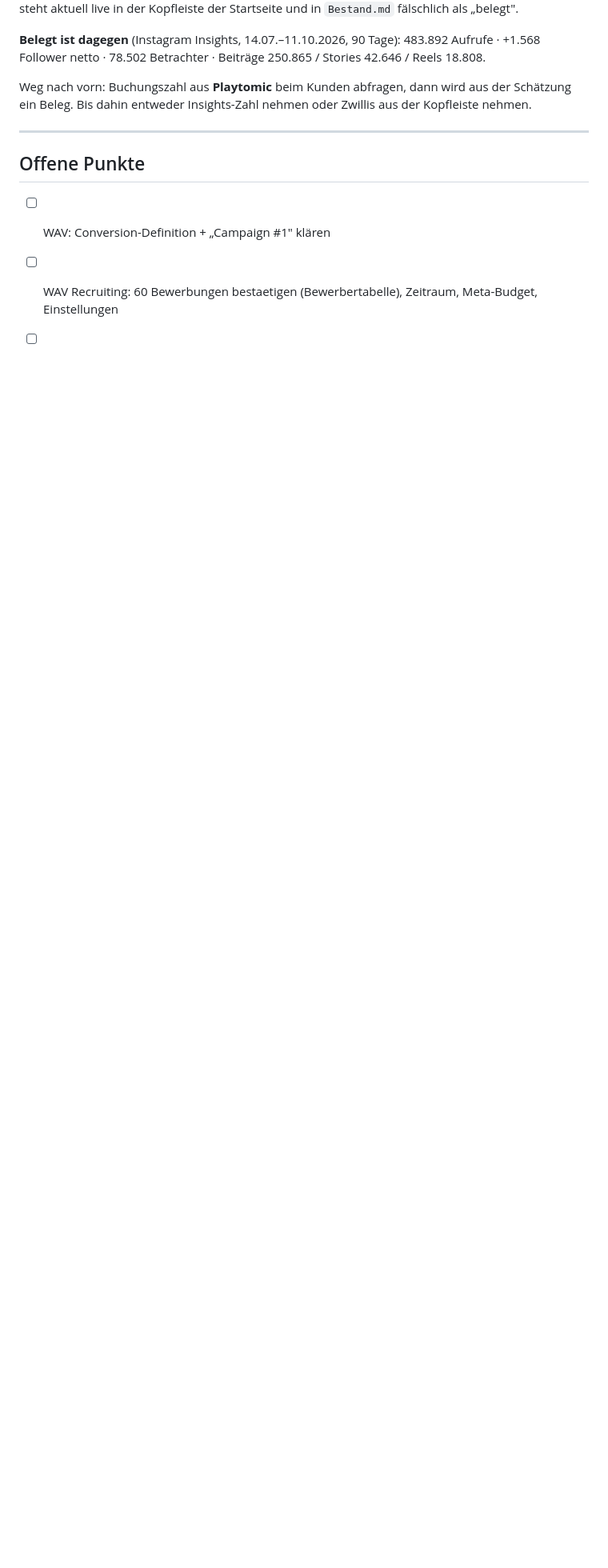
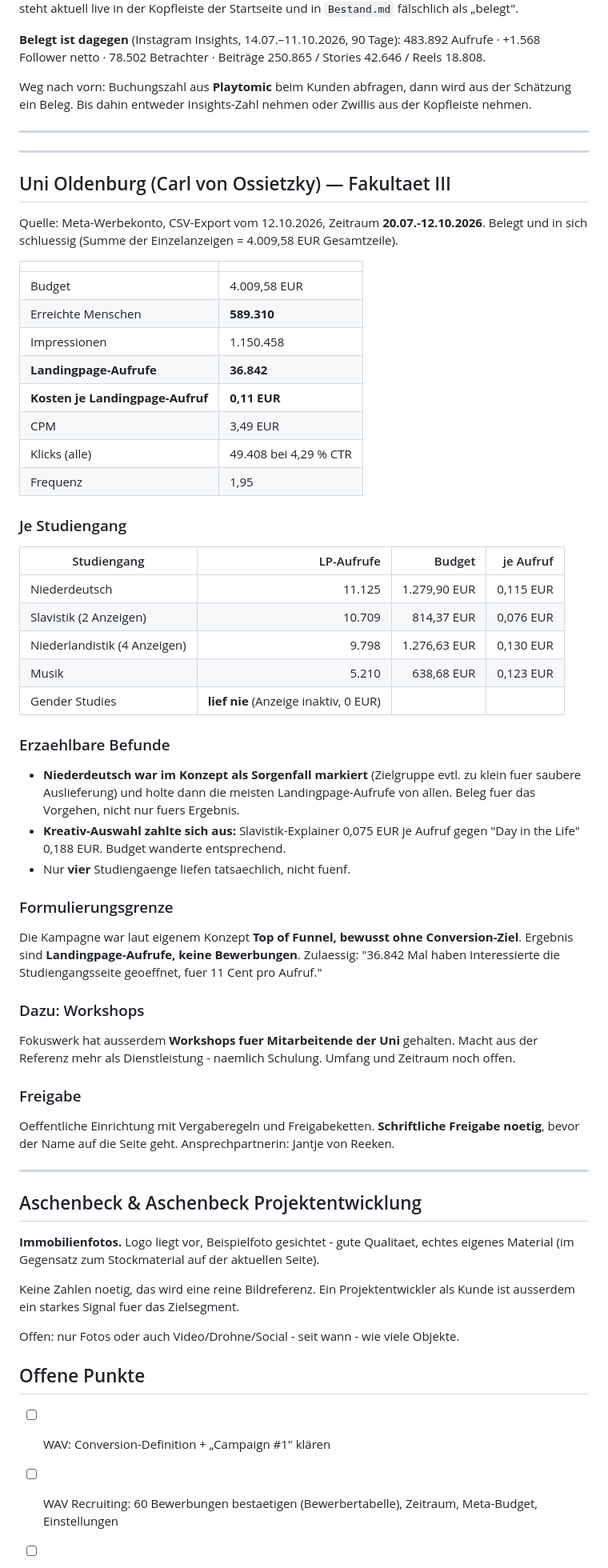
Before and after one commit to Fokuswerk/Fokuswerk-Website-Tool, a Markdown page: Website Framer Fokuswerk/Fallstudien-Material.md, the part around one of its changes. Shown at 80% size. Rendered like a GitHub page; blank space fills up the shorter version.

Commit message:
Uni Oldenburg und Aschenbeck ergaenzt, Uni-Zahlen aus dem Meta-Export gerechnet
Co-Authored-By: Claude Opus 5 <noreply@anthropic.com>

```diff
--- a/Website Framer Fokuswerk/Fallstudien-Material.md
+++ b/Website Framer Fokuswerk/Fallstudien-Material.md
@@ -116,6 +118,67 @@ ein Beleg. Bis dahin entweder Insights-Zahl nehmen oder Zwillis aus der Kopfleis
 
 ---
 
+---
+
+## Uni Oldenburg (Carl von Ossietzky) — Fakultaet III
+
+Quelle: Meta-Werbekonto, CSV-Export vom 12.10.2026, Zeitraum **20.07.-12.10.2026**.
+Belegt und in sich schluessig (Summe der Einzelanzeigen = 4.009,58 EUR Gesamtzeile).
+
+| | |
+|---|---|
+| Budget | 4.009,58 EUR |
+| Erreichte Menschen | **589.310** |
+| Impressionen | 1.150.458 |
+| **Landingpage-Aufrufe** | **36.842** |
+| **Kosten je Landingpage-Aufruf** | **0,11 EUR** |
+| CPM | 3,49 EUR |
+| Klicks (alle) | 49.408 bei 4,29 % CTR |
+| Frequenz | 1,95 |
+
+### Je Studiengang
+
+| Studiengang | LP-Aufrufe | Budget | je Aufruf |
+|---|---:|---:|---:|
+| Niederdeutsch | 11.125 | 1.279,90 EUR | 0,115 EUR |
+| Slavistik (2 Anzeigen) | 10.709 | 814,37 EUR | 0,076 EUR |
+| Niederlandistik (4 Anzeigen) | 9.798 | 1.276,63 EUR | 0,130 EUR |
+| Musik | 5.210 | 638,68 EUR | 0,123 EUR |
+| Gender Studies | **lief nie** (Anzeige inaktiv, 0 EUR) | | |
+
+### Erzaehlbare Befunde
+- **Niederdeutsch war im Konzept als Sorgenfall markiert** (Zielgruppe evtl. zu klein fuer saubere
+  Auslieferung) und holte dann die meisten Landingpage-Aufrufe von allen. Beleg fuer das Vorgehen,
+  nicht nur fuers Ergebnis.
+- **Kreativ-Auswahl zahlte sich aus:** Slavistik-Explainer 0,075 EUR je Aufruf gegen
+  "Day in the Life" 0,188 EUR. Budget wanderte entsprechend.
+- Nur **vier** Studiengaenge liefen tatsaechlich, nicht fuenf.
+
+### Formulierungsgrenze
+Die Kampagne war laut eigenem Konzept **Top of Funnel, bewusst ohne Conversion-Ziel**.
+Ergebnis sind **Landingpage-Aufrufe, keine Bewerbungen**. Zulaessig:
+"36.842 Mal haben Interessierte die Studiengangsseite geoeffnet, fuer 11 Cent pro Aufruf."
+
+### Dazu: Workshops
+Fokuswerk hat ausserdem **Workshops fuer Mitarbeitende der Uni** gehalten. Macht aus der Referenz
+mehr als Dienstleistung - naemlich Schulung. Umfang und Zeitraum noch offen.
+
+### Freigabe
+Oeffentliche Einrichtung mit Vergaberegeln und Freigabeketten. **Schriftliche Freigabe noetig**,
+bevor der Name auf die Seite geht. Ansprechpartnerin: Jantje von Reeken.
+
+---
+
+## Aschenbeck & Aschenbeck Projektentwicklung
+
+**Immobilienfotos.** Logo liegt vor, Beispielfoto gesichtet - gute Qualitaet, echtes eigenes
+Material (im Gegensatz zum Stockmaterial auf der aktuellen Seite).
+
+Keine Zahlen noetig, das wird eine reine Bildreferenz. Ein Projektentwickler als Kunde ist
+ausserdem ein starkes Signal fuer das Zielsegment.
+
+Offen: nur Fotos oder auch Video/Drohne/Social - seit wann - wie viele Objekte.
+
 ## Offene Punkte
 
 - [ ] WAV: Conversion-Definition + „Campaign #1" klären
```
Also changed, not shown: other parts of Website Framer Fokuswerk/Fallstudien-Material.md (+4 -0 lines).
